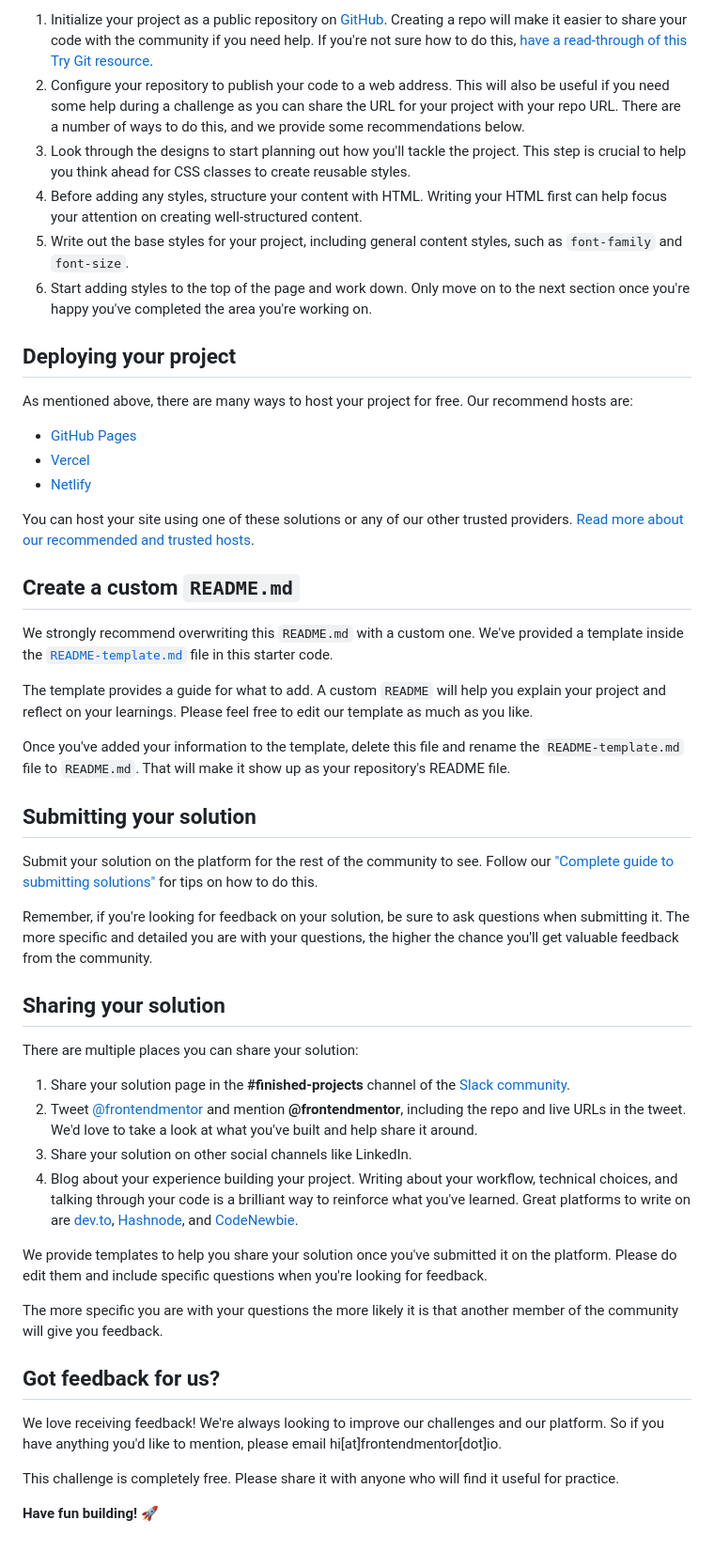
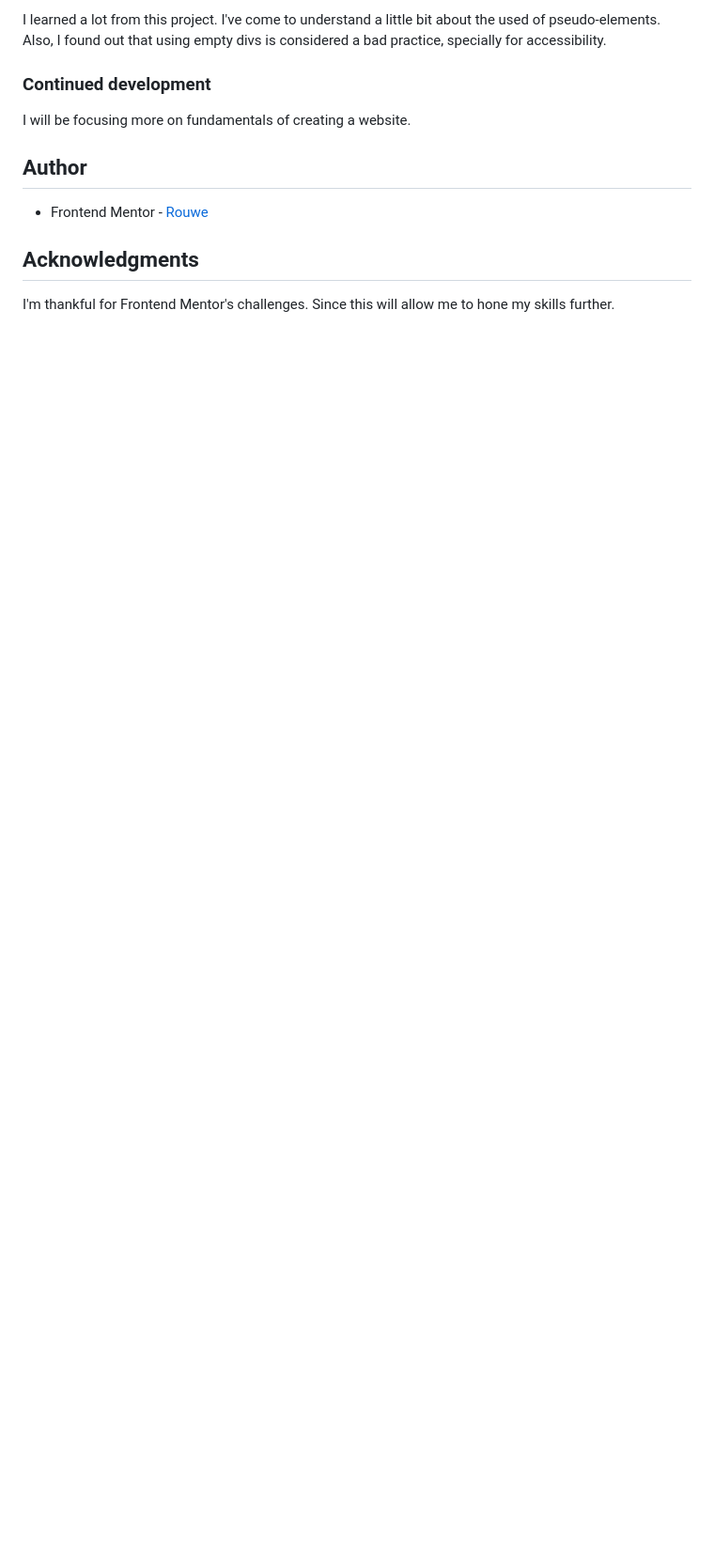
Before and after one commit to rouwe/fem_manage_landing_page, a Markdown page: README.md, the part around the change printed below. Shown: that part at 94% size. Rendered like a GitHub page; blank space fills up the shorter version.

```diff
--- a/README.md
+++ b/README.md
@@ -45,52 +49,14 @@ Feel free to use any workflow that you feel comfortable with. Below is a suggest
 
-1. Initialize your project as a public repository on [GitHub](https://github.com/). Creating a repo will make it easier to share your code with the community if you need help. If you're not sure how to do this, [have a read-through of this Try Git resource](https://try.github.io/).
-2. Configure your repository to publish your code to a web address. This will also be useful if you need some help during a challenge as you can share the URL for your project with your repo URL. There are a number of ways to do this, and we provide some recommendations below.
-3. Look through the designs to start planning out how you'll tackle the project. This step is crucial to help you think ahead for CSS classes to create reusable styles.
-4. Before adding any styles, structure your content with HTML. Writing your HTML first can help focus your attention on creating well-structured content.
-5. Write out the base styles for your project, including general content styles, such as `font-family` and `font-size`.
-6. Start adding styles to the top of the page and work down. Only move on to the next section once you're happy you've completed the area you're working on.
+I learned a lot from this project. I've come to understand a little bit about the used of pseudo-elements. Also, I found out that using empty divs is considered a bad practice, specially for accessibility.
 
-## Deploying your project
+### Continued development
 
-As mentioned above, there are many ways to host your project for free. Our recommend hosts are:
+I will be focusing more on fundamentals of creating a website.
 
-- [GitHub Pages](https://pages.github.com/)
-- [Vercel](https://vercel.com/)
-- [Netlify](https://www.netlify.com/)
+## Author
 
-You can host your site using one of these solutions or any of our other trusted providers. [Read more about our recommended and trusted hosts](https://medium.com/frontend-mentor/frontend-mentor-trusted-hosting-providers-bf000dfebe).
+- Frontend Mentor - [Rouwe](https://www.frontendmentor.io/profile/rouwe)
 
-## Create a custom `README.md`
+## Acknowledgments
 
-We strongly recommend overwriting this `README.md` with a custom one. We've provided a template inside the [`README-template.md`](./README-template.md) file in this starter code.
-
-The template provides a guide for what to add. A custom `README` will help you explain your project and reflect on your learnings. Please feel free to edit our template as much as you like.
-
-Once you've added your information to the template, delete this file and rename the `README-template.md` file to `README.md`. That will make it show up as your repository's README file.
-
-## Submitting your solution
-
-Submit your solution on the platform for the rest of the community to see. Follow our ["Complete guide to submitting solutions"](https://medium.com/frontend-mentor/a-complete-guide-to-submitting-solutions-on-frontend-mentor-ac6384162248) for tips on how to do this.
-
-Remember, if you're looking for feedback on your solution, be sure to ask questions when submitting it. The more specific and detailed you are with your questions, the higher the chance you'll get valuable feedback from the community.
-
-## Sharing your solution
-
-There are multiple places you can share your solution:
-
-1. Share your solution page in the **#finished-projects** channel of the [Slack community](https://www.frontendmentor.io/slack).
-2. Tweet [@frontendmentor](https://twitter.com/frontendmentor) and mention **@frontendmentor**, including the repo and live URLs in the tweet. We'd love to take a look at what you've built and help share it around.
-3. Share your solution on other social channels like LinkedIn.
-4. Blog about your experience building your project. Writing about your workflow, technical choices, and talking through your code is a brilliant way to reinforce what you've learned. Great platforms to write on are [dev.to](https://dev.to/), [Hashnode](https://hashnode.com/), and [CodeNewbie](https://community.codenewbie.org/).
-
-We provide templates to help you share your solution once you've submitted it on the platform. Please do edit them and include specific questions when you're looking for feedback.
-
-The more specific you are with your questions the more likely it is that another member of the community will give you feedback.
-
-## Got feedback for us?
-
-We love receiving feedback! We're always looking to improve our challenges and our platform. So if you have anything you'd like to mention, please email hi[at]frontendmentor[dot]io.
-
-This challenge is completely free. Please share it with anyone who will find it useful for practice.
-
-**Have fun building!** 🚀
+I'm thankful for Frontend Mentor's challenges. Since this will allow me to hone my skills further.
```
Also changed, not shown: other parts of README.md (+26 -22 lines), design/MyPreview.png (added).
